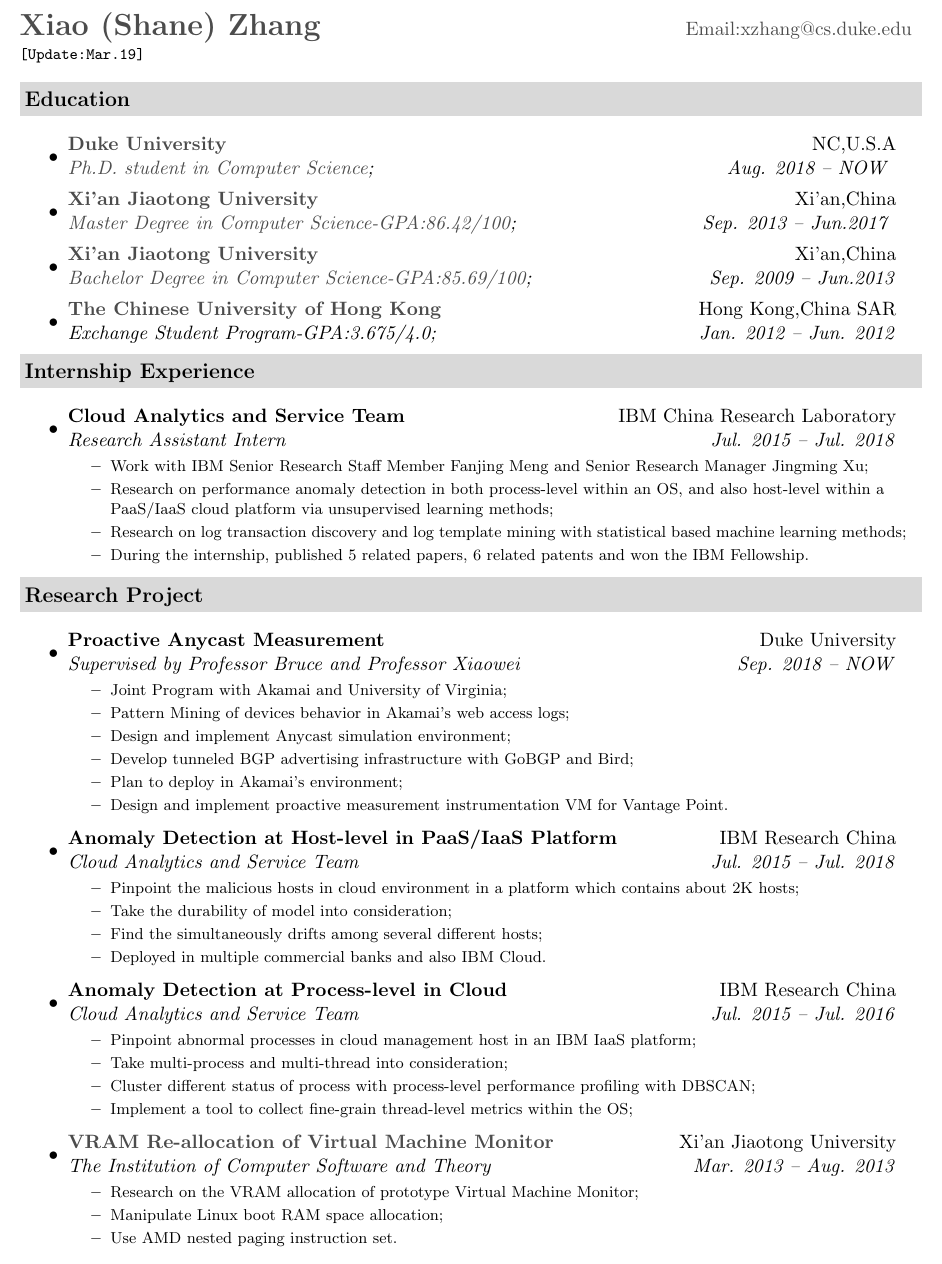
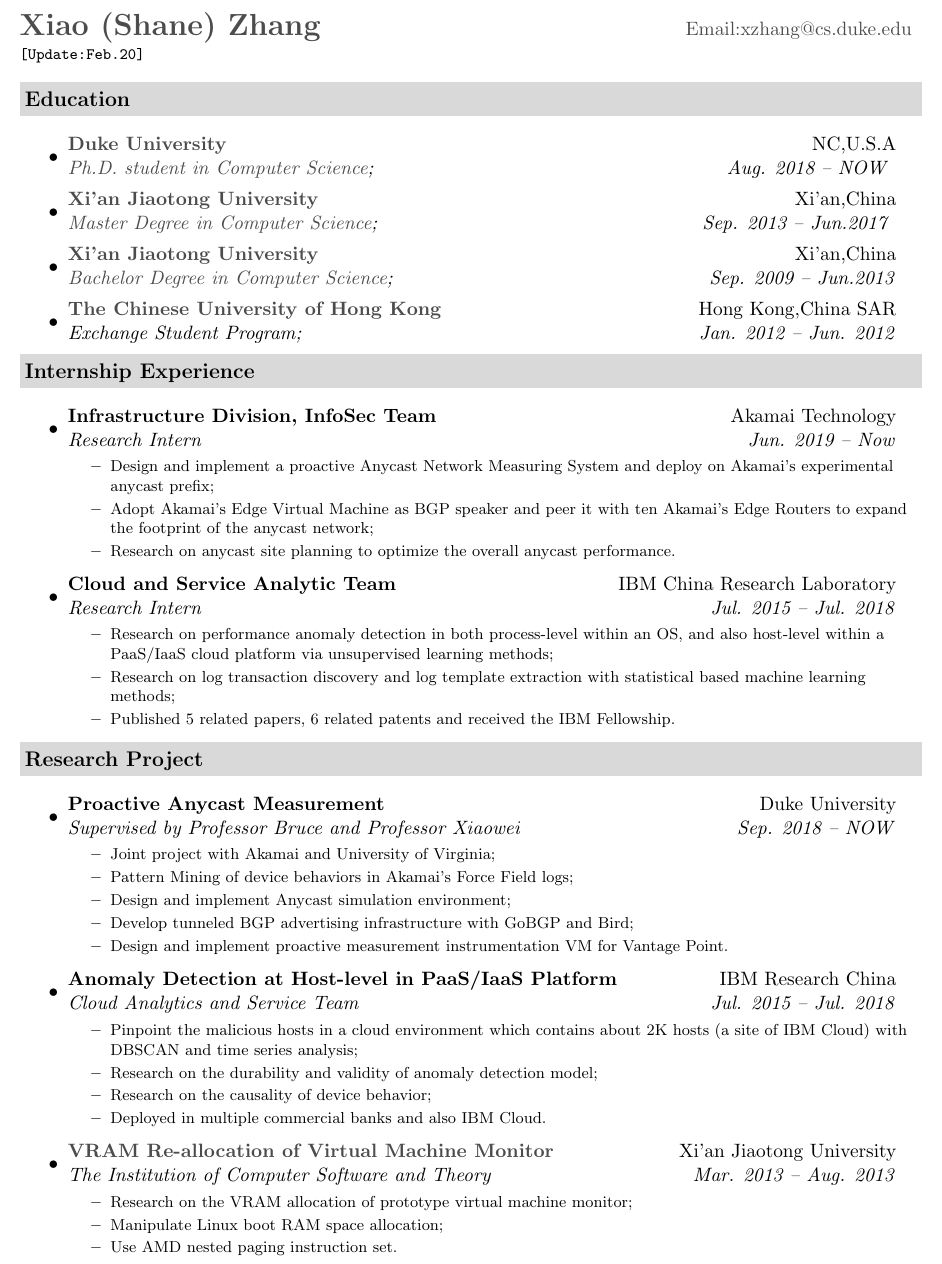
Before and after one commit to shane-zhang/shane_CV, a LaTeX CV (shane_CV_e.tex): part of page 1 of 2, cut so that both start at the same text. Compiled offline with pdfLaTeX.

Commit message:
Update shane_CV_e.tex
Update to intern version

```diff
--- a/shane_CV_e.tex
+++ b/shane_CV_e.tex
@@ -61,7 +61,7 @@
 \newcommand{\mywebheader}{
 \begin{tabular*}{7in}{l@{\extracolsep{\fill}}r}
 	\textbf{\href{http://www.shane6.net/}{\LARGE Xiao (Shane) Zhang}} & \href{mailto:xzhang@cs.duke.edu}{Email:xzhang@cs.duke.edu}\\
-	{\footnotesize \texttt{{[Update:Mar.19]}}}  \\
+	{\footnotesize \texttt{{[Update:Feb.20]}}}  \\
 	\end{tabular*}
 \\
 \vspace{0.1in}}
@@ -75,24 +75,33 @@
 		\item
 			\ressubheading{\href{http://www.duke.edu}{Duke University}}{NC,U.S.A}{\href{http://www.cs.duke.edu}{Ph.D. student in Computer Science};}{Aug. 2018 -- NOW }
 		\item
-			\ressubheading{\href{http://www.xjtu.edu.cn}{Xi'an Jiaotong University}}{Xi'an,China}{\href{http://www.cs.xjtu.edu.cn}{Master Degree in Computer Science-GPA:86.42/100};}{Sep. 2013 -- Jun.2017 }
+			\ressubheading{\href{http://www.xjtu.edu.cn}{Xi'an Jiaotong University}}{Xi'an,China}{\href{http://www.cs.xjtu.edu.cn}{Master Degree in Computer Science};}{Sep. 2013 -- Jun.2017 }
 		\item
-			\ressubheading{\href{http://www.xjtu.edu.cn}{Xi'an Jiaotong University}}{Xi'an,China}{\href{http://www.cs.xjtu.edu.cn}{Bachelor Degree in Computer Science-GPA:85.69/100};}{Sep. 2009 --  Jun.2013}
+			\ressubheading{\href{http://www.xjtu.edu.cn}{Xi'an Jiaotong University}}{Xi'an,China}{\href{http://www.cs.xjtu.edu.cn}{Bachelor Degree in Computer Science};}{Sep. 2009 --  Jun.2013}
 		\item
-			\ressubheading{\href{http://www.cuhk.edu.hk}{The Chinese University of Hong Kong}}{Hong Kong,China SAR}{{Exchange Student Program-GPA:3.675/4.0};}{Jan. 2012 -- Jun. 2012}
+			\ressubheading{\href{http://www.cuhk.edu.hk}{The Chinese University of Hong Kong}}{Hong Kong,China SAR}{{Exchange Student Program};}{Jan. 2012 -- Jun. 2012}
 	\end{itemize} % End Education list
 
 %%%%%%%%%%%%%%%%%%%%%%
 \resheading{Internship Experience}
 	\begin{itemize}
-		\item
-			\ressubheading{Cloud Analytics and Service Team}{IBM China Research Laboratory}{Research Assistant Intern}{Jul. 2015 -- Jul. 2018}
+	    \item
+			\ressubheading{Infrastructure Division, InfoSec Team}{Akamai Technology}{Research Intern}{Jun. 2019 -- Now}
 				{ \footnotesize
 				\begin{itemize}
-					\resitem{Work with IBM Senior Research Staff Member Fanjing Meng and Senior Research Manager Jingming Xu;}
+				    \resitem{Design and implement a proactive Anycast Network Measuring System and deploy on Akamai's experimental anycast prefix;}
+				    \resitem{Adopt Akamai's Edge Virtual Machine as BGP speaker and peer it with ten Akamai's Edge Routers to expand the footprint of the anycast network;}
+					\resitem{Research on anycast site planning to optimize the overall anycast performance.}
+				\end{itemize}
+				}
+		\item
+			\ressubheading{Cloud and Service Analytic Team}{IBM China Research Laboratory}{Research Intern}{Jul. 2015 -- Jul. 2018}
+				{ \footnotesize
+				\begin{itemize}
+					%\resitem{Working with IBM Senior Research Staff Member Fanjing Meng and Senior Research Manager Jingming Xu;}
 					\resitem{Research on performance anomaly detection in both process-level within an OS, and also host-level within a PaaS/IaaS cloud platform via unsupervised learning methods;}
-					\resitem{Research on log transaction discovery and log template mining with statistical based machine learning methods;}
-					\resitem{During the internship, published 5 related papers, 6 related patents and won the IBM Fellowship.}
+					\resitem{Research on log transaction discovery and log template extraction with statistical based machine learning methods;}
+					\resitem{Published 5 related papers, 6 related patents and received the IBM Fellowship.}
 				\end{itemize}
 				}
 
@@ -104,11 +113,10 @@
 			\ressubheading{Proactive Anycast Measurement}{Duke University}{Supervised by Professor Bruce and Professor Xiaowei}{Sep. 2018 -- NOW}
 				{ \footnotesize
 				\begin{itemize}
-				    \resitem{Joint Program with Akamai and University of Virginia;}
-					\resitem{Pattern Mining of devices behavior in Akamai's web access logs;}
+				    \resitem{Joint project with Akamai and University of Virginia;}
+					\resitem{Pattern Mining of device behaviors in Akamai's Force Field logs;}
 					\resitem{Design and implement Anycast simulation environment;}
 					\resitem{Develop tunneled BGP advertising infrastructure with GoBGP and Bird;}
-					\resitem{Plan to deploy in Akamai's environment;}
 					\resitem{Design and implement proactive measurement instrumentation VM for Vantage Point.}
 				\end{itemize}
 				}
@@ -116,27 +124,17 @@
 			\ressubheading{Anomaly Detection at Host-level in PaaS/IaaS Platform}{IBM Research China}{Cloud Analytics and Service Team}{Jul. 2015 -- Jul. 2018}
 				{ \footnotesize
 				\begin{itemize}
-					\resitem{Pinpoint the malicious hosts in cloud environment in a platform which contains about 2K hosts;}
-					\resitem{Take the durability of model into consideration;}
-					\resitem{Find the simultaneously drifts among several different hosts;}
+					\resitem{Pinpoint the malicious hosts in a cloud environment which contains about 2K hosts (a site of IBM Cloud) with DBSCAN and time series analysis;}
+					\resitem{Research on the durability and validity  of anomaly detection model;}
+					\resitem{Research on the causality of device behavior;}
 					\resitem{Deployed in multiple commercial banks and also IBM Cloud.}
-				\end{itemize}
-				}
-		\item
-			\ressubheading{Anomaly Detection at Process-level in Cloud}{IBM Research China}{Cloud Analytics and Service Team}{Jul. 2015 -- Jul. 2016}
-				{ \footnotesize
-				\begin{itemize}
-					\resitem{Pinpoint abnormal processes in cloud management host in an IBM IaaS platform;}
-					\resitem{Take multi-process and multi-thread into consideration;}
-					\resitem{Cluster different status of process with process-level performance profiling with DBSCAN;}
-					\resitem{Implement a tool to collect fine-grain thread-level metrics within the OS;}
 				\end{itemize}
 				}
 		\item
 			\ressubheading{\href{http://eiegrd.xjtu.edu.cn/}{VRAM Re-allocation of Virtual Machine Monitor}}{Xi'an Jiaotong University}{The Institution of Computer Software and Theory}{Mar. 2013 -- Aug. 2013}
 				{ \footnotesize
 				\begin{itemize}
-					\resitem{Research on the VRAM allocation of prototype Virtual Machine Monitor;}
+					\resitem{Research on the VRAM allocation of prototype virtual machine monitor;}
 					\resitem{Manipulate Linux boot RAM space allocation;}
 					\resitem{Use AMD nested paging instruction set.}
 				\end{itemize}
```
Also changed, not shown: shane_CV_e.tex (6 more changed lines).
